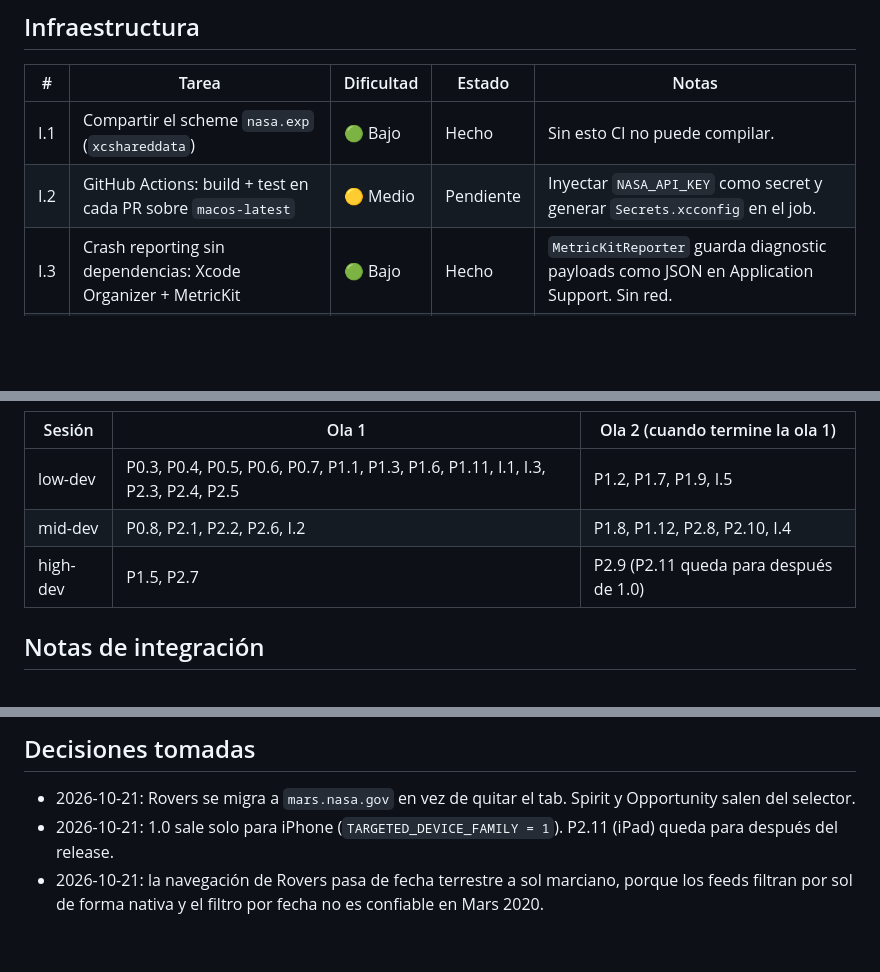
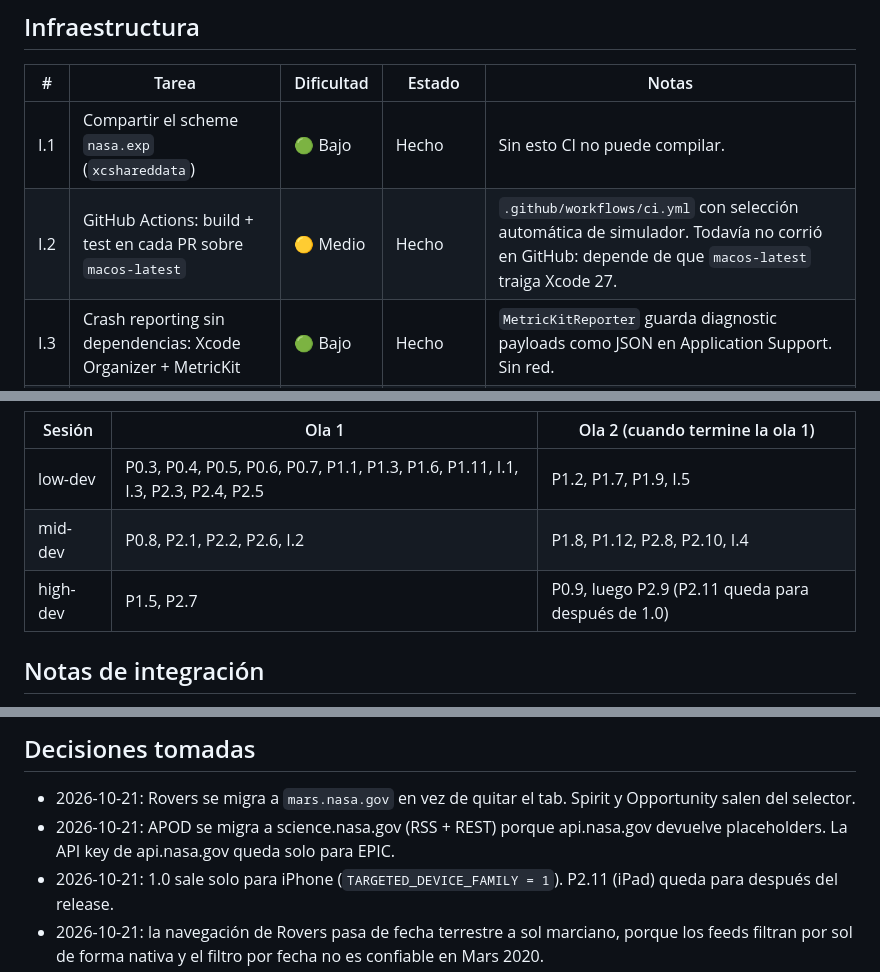
Before and after one commit to nhsiciliano/nasa-exp, a Markdown page: docs/production-plan.md, 3 parts joined by grey strips. GitHub-like rendering; blank space fills up the shorter version.

```diff
--- a/docs/production-plan.md
+++ b/docs/production-plan.md
@@ -72,7 +74,7 @@ Estado: `Hecho`, `Pendiente`, `En curso`.
 | # | Tarea | Dificultad | Estado | Notas |
 |---|---|---|---|---|
 | I.1 | Compartir el scheme `nasa.exp` (`xcshareddata`) | 🟢 Bajo | Hecho | Sin esto CI no puede compilar. |
-| I.2 | GitHub Actions: build + test en cada PR sobre `macos-latest` | 🟡 Medio | Pendiente | Inyectar `NASA_API_KEY` como secret y generar `Secrets.xcconfig` en el job. |
+| I.2 | GitHub Actions: build + test en cada PR sobre `macos-latest` | 🟡 Medio | Hecho | `.github/workflows/ci.yml` con selección automática de simulador. Todavía no corrió en GitHub: depende de que `macos-latest` traiga Xcode 27. |
 | I.3 | Crash reporting sin dependencias: Xcode Organizer + MetricKit | 🟢 Bajo | Hecho | `MetricKitReporter` guarda diagnostic payloads como JSON en Application Support. Sin red. |
 | I.4 | Tests nuevos: 429/403, migración de favoritos, formateadores por locale | 🟡 Medio | Pendiente | |
 | I.5 | TestFlight interno con 3 a 5 testers y checklist de QA manual por pantalla | 🟢 Bajo | Pendiente | |
@@ -93,7 +95,7 @@ Reparto por dificultad: 🟢 a `low-dev`, 🟡 a `mid-dev`, 🔴 a `high-dev`. C
 |---|---|---|
 | low-dev | P0.3, P0.4, P0.5, P0.6, P0.7, P1.1, P1.3, P1.6, P1.11, I.1, I.3, P2.3, P2.4, P2.5 | P1.2, P1.7, P1.9, I.5 |
 | mid-dev | P0.8, P2.1, P2.2, P2.6, I.2 | P1.8, P1.12, P2.8, P2.10, I.4 |
-| high-dev | P1.5, P2.7 | P2.9 (P2.11 queda para después de 1.0) |
+| high-dev | P1.5, P2.7 | P0.9, luego P2.9 (P2.11 queda para después de 1.0) |
 
 ## Notas de integración
 
@@ -104,5 +106,6 @@ Reparto por dificultad: 🟢 a `low-dev`, 🟡 a `mid-dev`, 🔴 a `high-dev`. C
 ## Decisiones tomadas
 
 - 2026-10-21: Rovers se migra a `mars.nasa.gov` en vez de quitar el tab. Spirit y Opportunity salen del selector.
+- 2026-10-21: APOD se migra a science.nasa.gov (RSS + REST) porque api.nasa.gov devuelve placeholders. La API key de api.nasa.gov queda solo para EPIC.
 - 2026-10-21: 1.0 sale solo para iPhone (`TARGETED_DEVICE_FAMILY = 1`). P2.11 (iPad) queda para después del release.
 - 2026-10-21: la navegación de Rovers pasa de fecha terrestre a sol marciano, porque los feeds filtran por sol de forma nativa y el filtro por fecha no es confiable en Mars 2020.
```
Also changed, not shown: other parts of docs/production-plan.md (+7 -5 lines).
